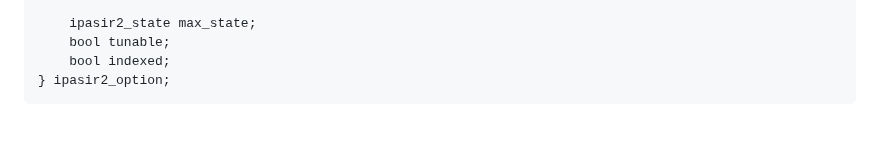
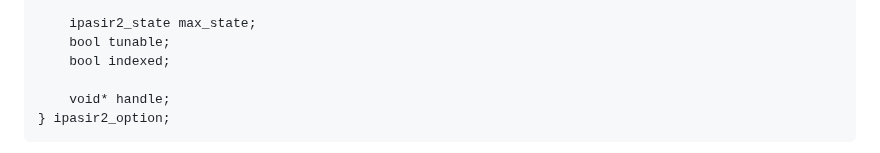
Before and after one commit to ipasir2/ipasir2, a Markdown page: OPTIONS.md, the part around the change. Rendered like a GitHub page; blank space fills up the shorter version.

````diff
--- a/OPTIONS.md
+++ b/OPTIONS.md
@@ -14,6 +14,8 @@ typedef struct ipasir2_option {
     ipasir2_state max_state;
     bool tunable;
     bool indexed;
+
+    void* handle;
 } ipasir2_option;
 ```
 
````
